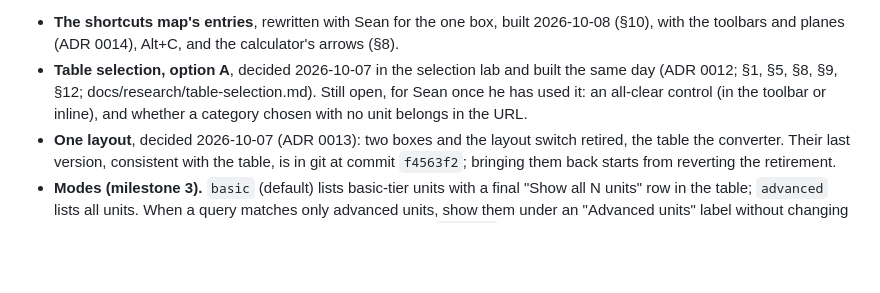
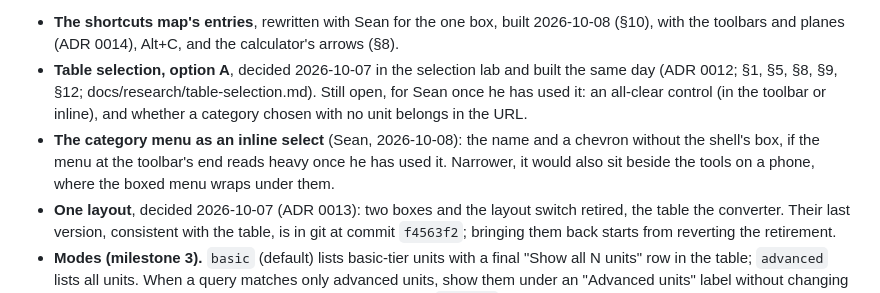
Before and after one commit to reelatlas/bigsmall, a Markdown page: docs/UX-SPEC.md, the part around the change. Drawn GitHub-style; blank space fills up the shorter version.

```diff
--- a/docs/UX-SPEC.md
+++ b/docs/UX-SPEC.md
@@ -208,6 +208,7 @@ Not built yet; each item names its milestone in docs/PLAN.md §13.
 
 - **The shortcuts map's entries**, rewritten with Sean for the one box, built 2026-10-08 (§10), with the toolbars and planes (ADR 0014), Alt+C, and the calculator's arrows (§8).
 - **Table selection, option A**, decided 2026-10-07 in the selection lab and built the same day (ADR 0012; §1, §5, §8, §9, §12; docs/research/table-selection.md). Still open, for Sean once he has used it: an all-clear control (in the toolbar or inline), and whether a category chosen with no unit belongs in the URL.
+- **The category menu as an inline select** (Sean, 2026-10-08): the name and a chevron without the shell's box, if the menu at the toolbar's end reads heavy once he has used it. Narrower, it would also sit beside the tools on a phone, where the boxed menu wraps under them.
 - **One layout**, decided 2026-10-07 (ADR 0013): two boxes and the layout switch retired, the table the converter. Their last version, consistent with the table, is in git at commit `f4563f2`; bringing them back starts from reverting the retirement.
 - **Modes (milestone 3).** `basic` (default) lists basic-tier units with a final "Show all N units" row in the table; `advanced` lists all units. When a query matches only advanced units, show them under an "Advanced units" label without changing the mode. The mode persists. The reducer already has a `setMode` action; nothing dispatches it yet.
 - **Calculator, phase 2.** `( )`, `½ ¼ ⅛`, and `′ ″` keys; the open state and the display remembered with the other preferences.
```
Also changed, not shown: CLAUDE.md (+3 -3 lines), docs/research/findings-0-first-pass.md (+13 -0 lines).
